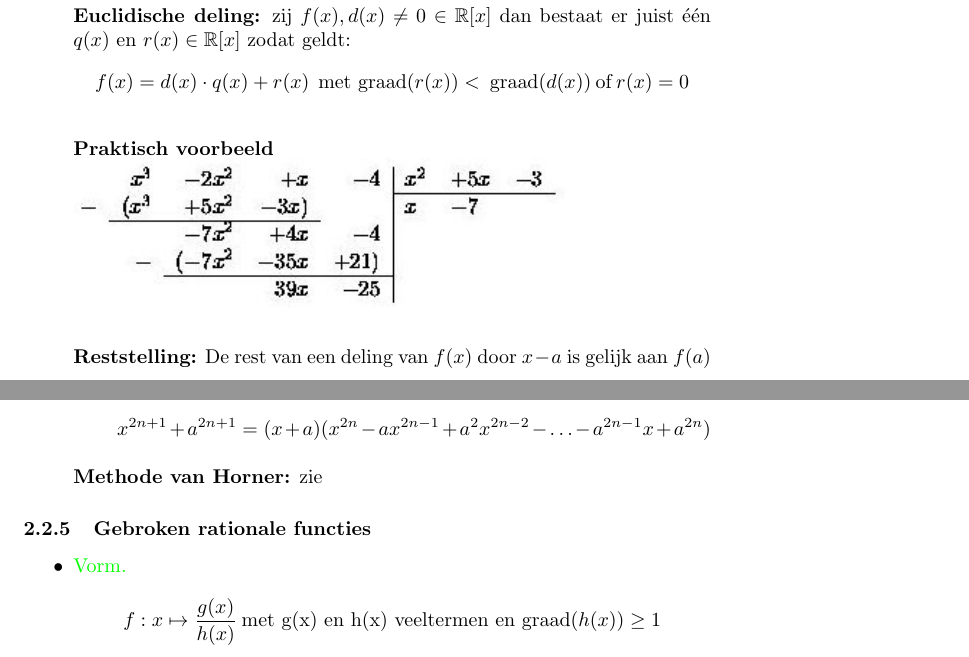
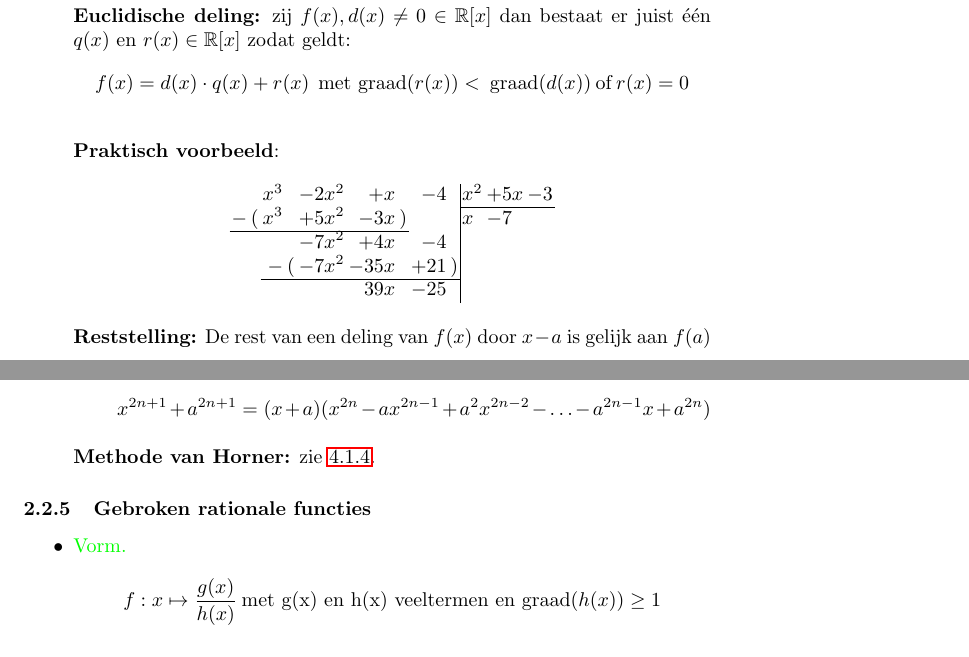
Before and after one commit to USolv-IT/Formularium, a LaTeX document (formularium.tex, which reads form_analyse.tex): two parts of pages 11 and 12 of 47, joined at a grey line, cut so that both start at the same text. Compiled offline with pdfLaTeX.

Commit message:
Figuur staartdeling vervangen door tex

```diff
--- a/form_analyse.tex
+++ b/form_analyse.tex
@@ -124,9 +124,21 @@ Zij een functie $f(x)$ gegeven en beschouwen we de functies $af(x-\alpha)+\beta$
 		\item \textcolor{green}{Formules.}\newline
 		\hypertarget{euclidische_deling}{{\bf Euclidische deling:}}\label{euclidische_deling} zij $f(x), d(x) \neq 0 \in\R 		[x]$ dan bestaat er juist \'e\'en $q(x)$ en $r(x) \in\R [x]$ zodat geldt:
 		 \[f(x)=d(x)\cdot q(x)+r(x)\:\:\mbox{met 		graad}(r(x))<\:\mbox{graad}(d(x))\:\mbox{of}\:r(x)=0\]\newline
-		{\bf Praktisch voorbeeld}\newline
-		%\docLink[tekening]{euclid.jpg}{\includegraphics{tekening.gif}}\newline
-                \includegraphics{euclid.jpg}
+		{\bf Praktisch voorbeeld}:
+		\begin{center}
+    {\renewcommand{\tabcolsep}{1pt}
+    \begin{tabular}{rrrrrrrrr|lll}
+         &   &$x^3$&   &$-2x^2$&$+x$  &   &$-4$ &&$x^2$&$+5x$&$-3$\\
+      \cline{10-12}
+      $-$&$($&$x^3$&   &$+5x^2$&$-3x$ &$)$&     &&$x$  &$-7$\\
+      \cline{1-7}
+         &   &     &   &$-7x^2$&$+4x$ &   &$-4$ &\\
+         &   &$-$  &$($&$-7x^2$&$-35x$&   &$+21$&$)$\\
+      \cline{3-9}
+         &   &     &   &       &$39x$ &   &$-25$&\\
+    \end{tabular}
+    }
+    \end{center}
 
 		\hypertarget{reststelling}{{\bf Reststelling:}}\label{reststelling} De rest van een deling van $f(x)$ door $x-a$ 		is gelijk aan $f(a)$\newline\newline
 		{\bf Criterium van deelbaarheid:} \[x-a \: |\: f(x)\:\Leftrightarrow\: f(a)=0\]
@@ -137,7 +149,7 @@ Zij een functie $f(x)$ gegeven en beschouwen we de functies $af(x-\alpha)+\beta$
 		\item[*]De som van twee gelijknamige {\it oneven} machten is deelbaar door de som 		van de grondtallen.
 		\[x^{2n+1}+a^{2n+1}=(x+a)(x^{2n}-ax^{2n-1}+a^2x^{2n-2}-\ldots-a^{2n-1}x+a^{2n})\]
 		\end{itemize}
-		{\bf Methode van Horner:} zie %\docLink[formularium]{form_algebra.tex}[n-de graadsvergelijkingen]{$n$-de graadsvergelijkingen}
+		{\bf Methode van Horner:} zie \ref{n-de_graadsvergelijkingen}.
 		\end{itemize}%veeltermfuncties
 
 \hypertarget{rationale_functies}{}
```
Also changed, not shown: graphics/euclid.jpg (deleted).
